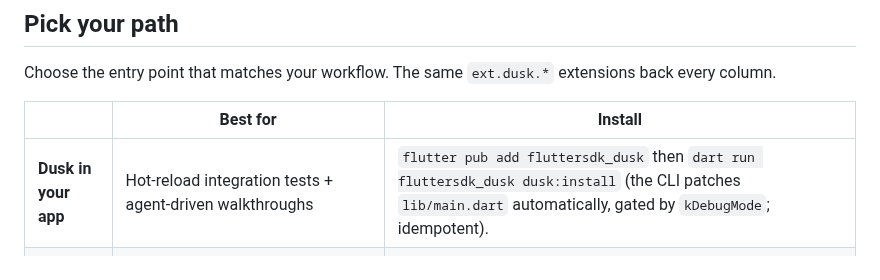
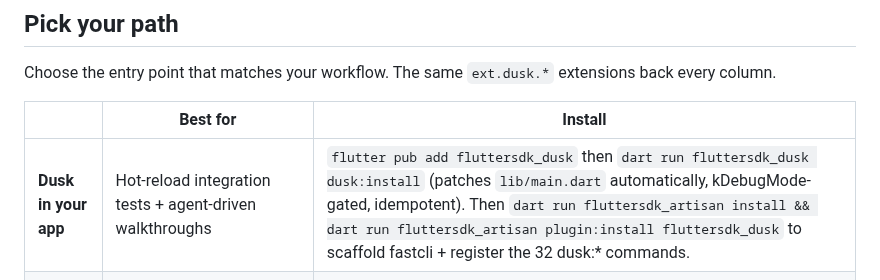
Before and after one commit to fluttersdk/dusk, a Markdown page: README.md, the part around the change. Drawn GitHub-style.

Commit message:
docs(install): document plugin:install fluttersdk_dusk step + new ## Register with artisan section (GAP B)

```diff
--- a/README.md
+++ b/README.md
@@ -40,7 +40,7 @@ Choose the entry point that matches your workflow. The same `ext.dusk.*` extensi
 
 | | Best for | Install |
 |---|---|---|
-| **Dusk in your app** | Hot-reload integration tests + agent-driven walkthroughs | `flutter pub add fluttersdk_dusk` then `dart run fluttersdk_dusk dusk:install` (the CLI patches `lib/main.dart` automatically, gated by `kDebugMode`; idempotent). |
+| **Dusk in your app** | Hot-reload integration tests + agent-driven walkthroughs | `flutter pub add fluttersdk_dusk` then `dart run fluttersdk_dusk dusk:install` (patches `lib/main.dart` automatically, kDebugMode-gated, idempotent). Then `dart run fluttersdk_artisan install && dart run fluttersdk_artisan plugin:install fluttersdk_dusk` to scaffold fastcli + register the 32 dusk:\* commands. |
 | **Dusk CLI** | Drive a running app from the terminal (CI + local QA) | `dart run fluttersdk_dusk dusk:snap` |
 | **Dusk MCP** | Claude Code, Cursor, Windsurf, Codex, Goose, VS Code Copilot, Warp, Claude Desktop | `dart run fluttersdk_artisan mcp:install` (writes `.mcp.json`) |
 | **Dusk via IDE** | One-click MCP install in VS Code, Cursor, Goose | See [§ MCP install: 8 clients](#mcp-install-8-clients) for badges |
```
Also changed, not shown: doc/getting-started/installation.md (+13 -2 lines).
